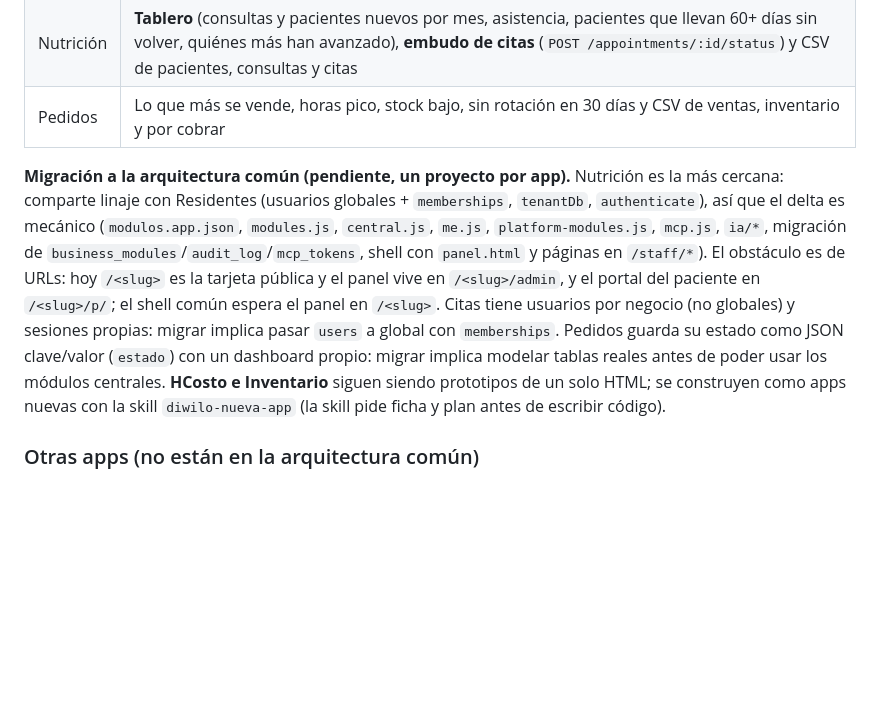
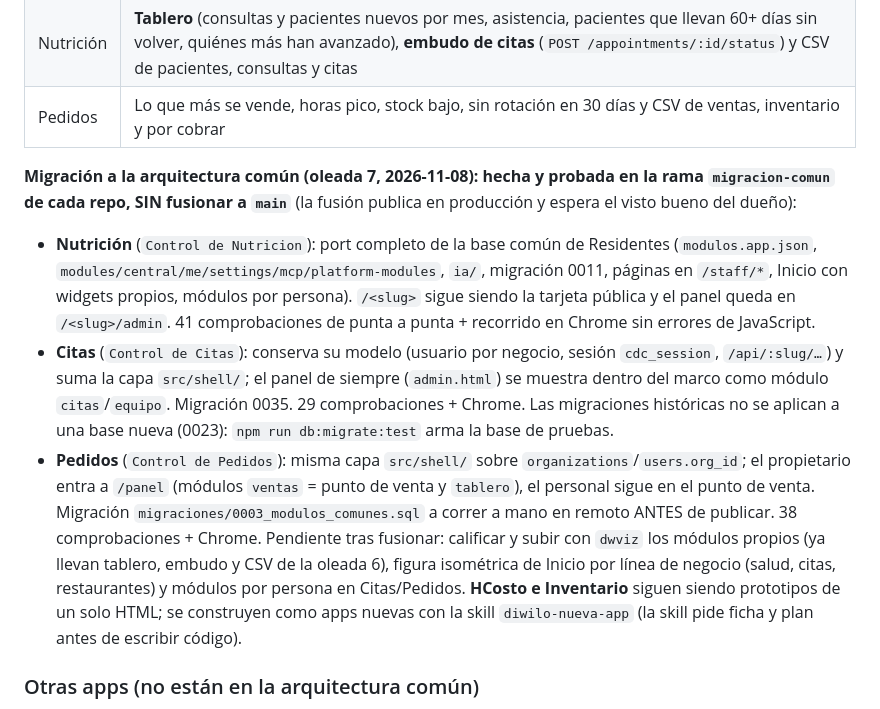
Before and after one commit to diwilotech/diwilo-Modulos, a Markdown page: AUDITORIA.md, the part around the change. GitHub-like rendering; blank space fills up the shorter version.

Commit message:
Auditoría: oleada 7 (migraciones de Nutrición, Citas y Pedidos en ramas)
Co-Authored-By: Claude Sonnet 5.5 <noreply@anthropic.com>

```diff
--- a/AUDITORIA.md
+++ b/AUDITORIA.md
@@ -46,7 +46,11 @@ Se les aplicó el estándar SIN migrarlas (la migración cambia URLs, sesiones y
 | Nutrición | **Tablero** (consultas y pacientes nuevos por mes, asistencia, pacientes que llevan 60+ días sin volver, quiénes más han avanzado), **embudo de citas** (`POST /appointments/:id/status`) y CSV de pacientes, consultas y citas |
 | Pedidos | Lo que más se vende, horas pico, stock bajo, sin rotación en 30 días y CSV de ventas, inventario y por cobrar |
 
-**Migración a la arquitectura común (pendiente, un proyecto por app).** Nutrición es la más cercana: comparte linaje con Residentes (usuarios globales + `memberships`, `tenantDb`, `authenticate`), así que el delta es mecánico (`modulos.app.json`, `modules.js`, `central.js`, `me.js`, `platform-modules.js`, `mcp.js`, `ia/*`, migración de `business_modules`/`audit_log`/`mcp_tokens`, shell con `panel.html` y páginas en `/staff/*`). El obstáculo es de URLs: hoy `/<slug>` es la tarjeta pública y el panel vive en `/<slug>/admin`, y el portal del paciente en `/<slug>/p/`; el shell común espera el panel en `/<slug>`. Citas tiene usuarios por negocio (no globales) y sesiones propias: migrar implica pasar `users` a global con `memberships`. Pedidos guarda su estado como JSON clave/valor (`estado`) con un dashboard propio: migrar implica modelar tablas reales antes de poder usar los módulos centrales.
+**Migración a la arquitectura común (oleada 7, 2026-11-08): hecha y probada en la rama `migracion-comun` de cada repo, SIN fusionar a `main`** (la fusión publica en producción y espera el visto bueno del dueño):
+- **Nutrición** (`Control de Nutricion`): port completo de la base común de Residentes (`modulos.app.json`, `modules/central/me/settings/mcp/platform-modules`, `ia/`, migración 0011, páginas en `/staff/*`, Inicio con widgets propios, módulos por persona). `/<slug>` sigue siendo la tarjeta pública y el panel queda en `/<slug>/admin`. 41 comprobaciones de punta a punta + recorrido en Chrome sin errores de JavaScript.
+- **Citas** (`Control de Citas`): conserva su modelo (usuario por negocio, sesión `cdc_session`, `/api/:slug/…`) y suma la capa `src/shell/`; el panel de siempre (`admin.html`) se muestra dentro del marco como módulo `citas`/`equipo`. Migración 0035. 29 comprobaciones + Chrome. Las migraciones históricas no se aplican a una base nueva (0023): `npm run db:migrate:test` arma la base de pruebas.
+- **Pedidos** (`Control de Pedidos`): misma capa `src/shell/` sobre `organizations`/`users.org_id`; el propietario entra a `/panel` (módulos `ventas` = punto de venta y `tablero`), el personal sigue en el punto de venta. Migración `migraciones/0003_modulos_comunes.sql` a correr a mano en remoto ANTES de publicar. 38 comprobaciones + Chrome.
+Pendiente tras fusionar: calificar y subir con `dwviz` los módulos propios (ya llevan tablero, embudo y CSV de la oleada 6), figura isométrica de Inicio por línea de negocio (salud, citas, restaurantes) y módulos por persona en Citas/Pedidos.
 **HCosto e Inventario** siguen siendo prototipos de un solo HTML; se construyen como apps nuevas con la skill `diwilo-nueva-app` (la skill pide ficha y plan antes de escribir código).
 ### Otras apps (no están en la arquitectura común)
 - **Citas, Nutrición, Pedidos**: apps funcionales con su propio panel (`/admin`, HTML sueltos), conectadas a Diwilo por RPC pero sin el shell común, sin `/staff/<módulo>.html`, sin módulos centrales (Finanzas, Marketing, Mensajes…) y sin Inicio por módulos. Migrarlas es un proyecto por app (mover sus pantallas al shell, activar módulos centrales, decidir qué hacer con lo que ya duplican: p. ej. inventario y clientes de Pedidos, pacientes y agenda de Nutrición). Después se les aplica el estándar de profundidad.
```
